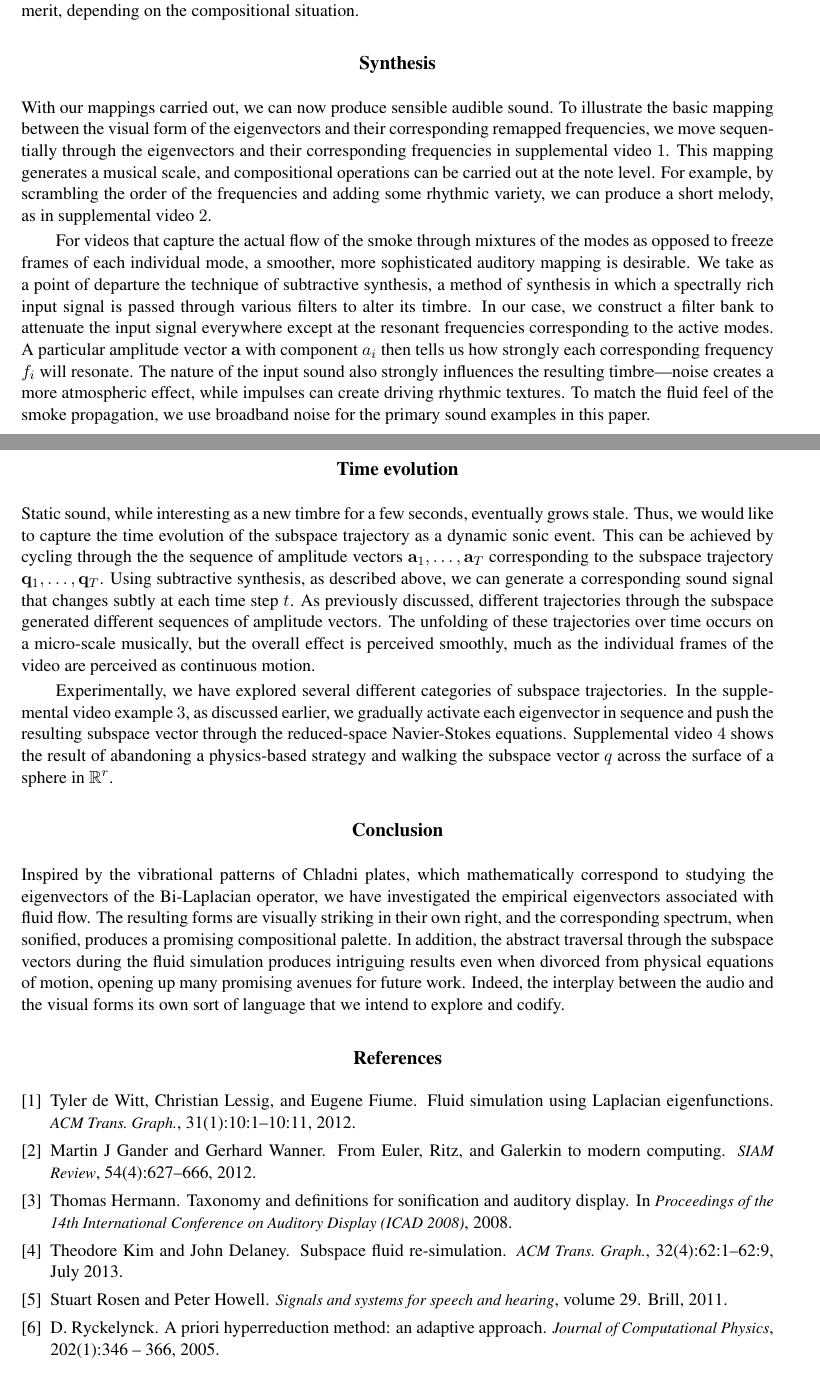
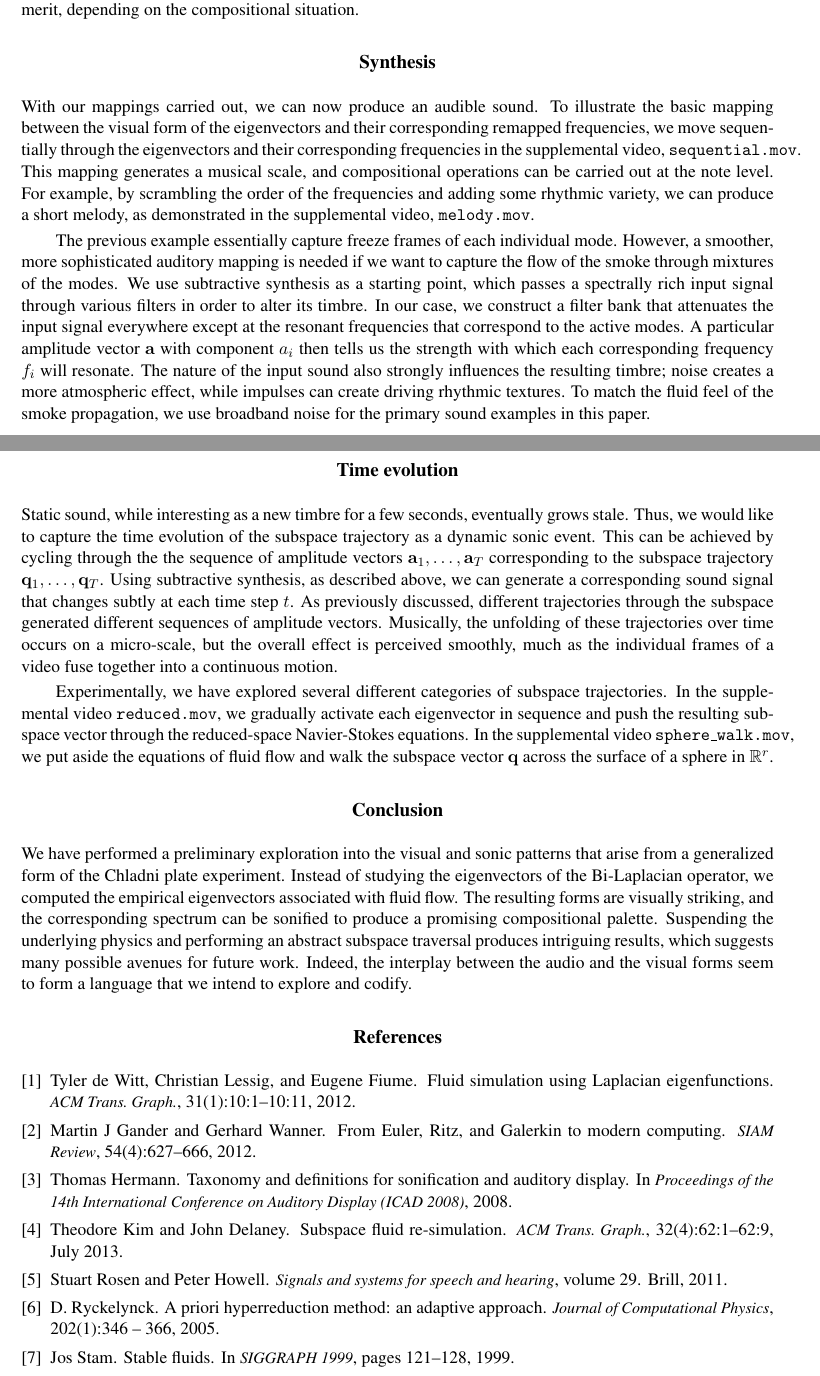
Before and after one commit to aadjones/bridges, a LaTeX paper (subspace_sound.tex): two parts of pages 5 and 6 of 6, joined at a grey line, cut so that both start at the same text. Compiled offline with pdfLaTeX.

Commit message:
Did a pass on the last half of the paper

```diff
--- a/subspace_sound.tex
+++ b/subspace_sound.tex
@@ -252,25 +255,26 @@ With these considerations in hand, we design a mapping from a subspace vector $\
 a_i &= \frac{\lvert q_i \rvert}{\lvert\qq\rvert_1}, \ i = 1, \ldots, r.
 \end{aligned}
 \end{equation}
-Given a sequence ${\qq_t}$ of vectors that describe a sampled trajectory $\qq_1, \ldots, \qq_T$ through the subspace $\R^r$, we can normalize each $\aaa_t$ vector individually. Alternatively, we can determine which $\qq_t$ has the maximum $L^1$, which we denote ${\qq}_\textnormal{max}$, and normalize based on $\lvert\qq_{\textnormal{max}}\rvert_1$. The effect of the former is a relatively uniform volume level, while the latter yields a more variable volume envelope. Each approach has its own musical merit, depending on the compositional situation.
+Given a sequence ${\qq_t}$ of vectors that describe a sampled trajectory $\qq_1, \ldots, \qq_T$ through the subspace $\R^r$, we can normalize each $\aaa_t$ vector individually. Alternatively, we can determine which $\qq_t$ has the maximum $L_1$, which we denote ${\qq}_\textnormal{max}$, and normalize based on $\lvert\qq_{\textnormal{max}}\rvert_1$. The effect of the former is a relatively uniform volume level, while the latter yields a more variable volume envelope. Each approach has its own musical merit, depending on the compositional situation.
 
 %\todo{TK: I'm not touching anything below here because it's not clear if they will correspond to examples in the final submission.}
 
 %%%%%%%%%%%%%%%%%%%%%%%%%%%%%%%%%%%%%%%%%%%
 \section*{Synthesis}
 
-With our mappings carried out, we can now produce sensible audible sound. To illustrate the basic mapping between the visual form of the eigenvectors and their corresponding remapped frequencies, we move sequentially through the eigenvectors and their corresponding frequencies in supplemental video $1$. This mapping generates a musical scale, and compositional operations can be carried out at the note level. For example, by scrambling the order of the frequencies and adding some rhythmic variety, we can produce a short melody, as in supplemental video $2$.
+With our mappings carried out, we can now produce an audible sound. To illustrate the basic mapping between the visual form of the eigenvectors and their corresponding remapped frequencies, we move sequentially through the eigenvectors and their corresponding frequencies in the supplemental video, {\tt sequential.mov}. This mapping generates a musical scale, and compositional operations can be carried out at the note level. For example, by scrambling the order of the frequencies and adding some rhythmic variety, we can produce a short melody, as demonstrated in the supplemental video, {\tt melody.mov}.
 
-For videos that capture the actual flow of the smoke through mixtures of the modes as opposed to freeze frames of each individual mode, a smoother, more sophisticated auditory mapping is desirable. We take as a point of departure the technique of subtractive synthesis, a method of synthesis in which a spectrally rich input signal is passed through various filters to alter its timbre. In our case, we construct a filter bank to attenuate the input signal everywhere except at the resonant frequencies corresponding to the active modes. A particular amplitude vector $\aaa$ with component $a_i$ then tells us how strongly each corresponding frequency $f_i$ will resonate. The nature of the input sound also strongly influences the resulting timbre---noise creates a more atmospheric effect, while impulses can create driving rhythmic textures. To match the fluid feel of the smoke propagation, we use broadband noise for the primary sound examples in this paper.
+The previous example essentially capture freeze frames of each individual mode. However, a smoother, more sophisticated auditory mapping is needed if we want to capture the flow of the smoke through mixtures of the modes. We use subtractive synthesis as a starting point, which passes a spectrally rich input signal through various filters in order to alter its timbre. In our case, we construct a filter bank that attenuates the input signal everywhere except at the resonant frequencies that correspond to the active modes. A particular amplitude vector $\aaa$ with component $a_i$ then tells us the strength with which each corresponding frequency $f_i$ will resonate. The nature of the input sound also strongly influences the resulting timbre; noise creates a more atmospheric effect, while impulses can create driving rhythmic textures. To match the fluid feel of the smoke propagation, we use broadband noise for the primary sound examples in this paper.
 
 %%%%%%%%%%%%%%%%%%%%%%%%%%%%%%%%%%%%%%%%%%%
 \section*{Time evolution}
-Static sound, while interesting as a new timbre for a few seconds, eventually grows stale. Thus, we would like to capture the time evolution of the subspace trajectory as a dynamic sonic event. This can be achieved by cycling through the the sequence of amplitude vectors $\aaa_1, \ldots, \aaa_T$ corresponding to the subspace trajectory $\qq_1, \ldots, \qq_T$. Using subtractive synthesis, as described above, we can generate a corresponding sound signal that changes subtly at each time step $t$. As previously discussed, different trajectories through the subspace generated different sequences of amplitude vectors. The unfolding of these trajectories over time occurs on a micro-scale musically, but the overall effect is perceived smoothly, much as the individual frames of the video are perceived as continuous motion.
+Static sound, while interesting as a new timbre for a few seconds, eventually grows stale. Thus, we would like to capture the time evolution of the subspace trajectory as a dynamic sonic event. This can be achieved by cycling through the the sequence of amplitude vectors $\aaa_1, \ldots, \aaa_T$ corresponding to the subspace trajectory $\qq_1, \ldots, \qq_T$. Using subtractive synthesis, as described above, we can generate a corresponding sound signal that changes subtly at each time step $t$. As previously discussed, different trajectories through the subspace generated different sequences of amplitude vectors. Musically, the unfolding of these trajectories over time occurs on a micro-scale, but the overall effect is perceived smoothly, much as the individual frames of a video fuse together into a continuous motion.
 
-Experimentally, we have explored several different categories of subspace trajectories. In the supplemental video example $3$, as discussed earlier, we gradually activate each eigenvector in sequence and push the resulting subspace vector through the reduced-space Navier-Stokes equations. Supplemental video $4$ shows the result of abandoning a physics-based strategy and walking the subspace vector $q$ across the surface of a sphere in $\R^r$.
+Experimentally, we have explored several different categories of subspace trajectories. In the supplemental video {\tt reduced.mov}, we gradually activate each eigenvector in sequence and push the resulting subspace vector through the reduced-space Navier-Stokes equations. In the supplemental video {\tt sphere\_walk.mov}, we put aside the equations of fluid flow and walk the subspace vector $\qq$ across the surface of a sphere in $\R^r$.
 
 \section*{Conclusion}
-Inspired by the vibrational patterns of Chladni plates, which mathematically correspond to studying the eigenvectors of the Bi-Laplacian operator, we have investigated the empirical eigenvectors associated with fluid flow. The resulting forms are visually striking in their own right, and the corresponding spectrum, when sonified, produces a promising compositional palette. In addition, the abstract traversal through the subspace vectors during the fluid simulation produces intriguing results even when divorced from physical equations of motion, opening up many promising avenues for future work. Indeed, the interplay between the audio and the visual forms its own sort of language that we intend to explore and codify.
+
+We have performed a preliminary exploration into the visual and sonic patterns that arise from a generalized form of the Chladni plate experiment. Instead of studying the eigenvectors of the Bi-Laplacian operator, we computed the empirical eigenvectors associated with fluid flow. The resulting forms are visually striking, and the corresponding spectrum can be sonified to produce a promising compositional palette. Suspending the underlying physics and performing an abstract subspace traversal produces intriguing results, which suggests many possible avenues for future work. Indeed, the interplay between the audio and the visual forms seem to form a language that we intend to explore and codify.
 
 %%%%%%%%%%%%%%%%%%%%%%%%%%%%%%%%%%%%%%%%%%%
 
```
Also changed, not shown: subspace_sound.tex (17 more changed lines).
